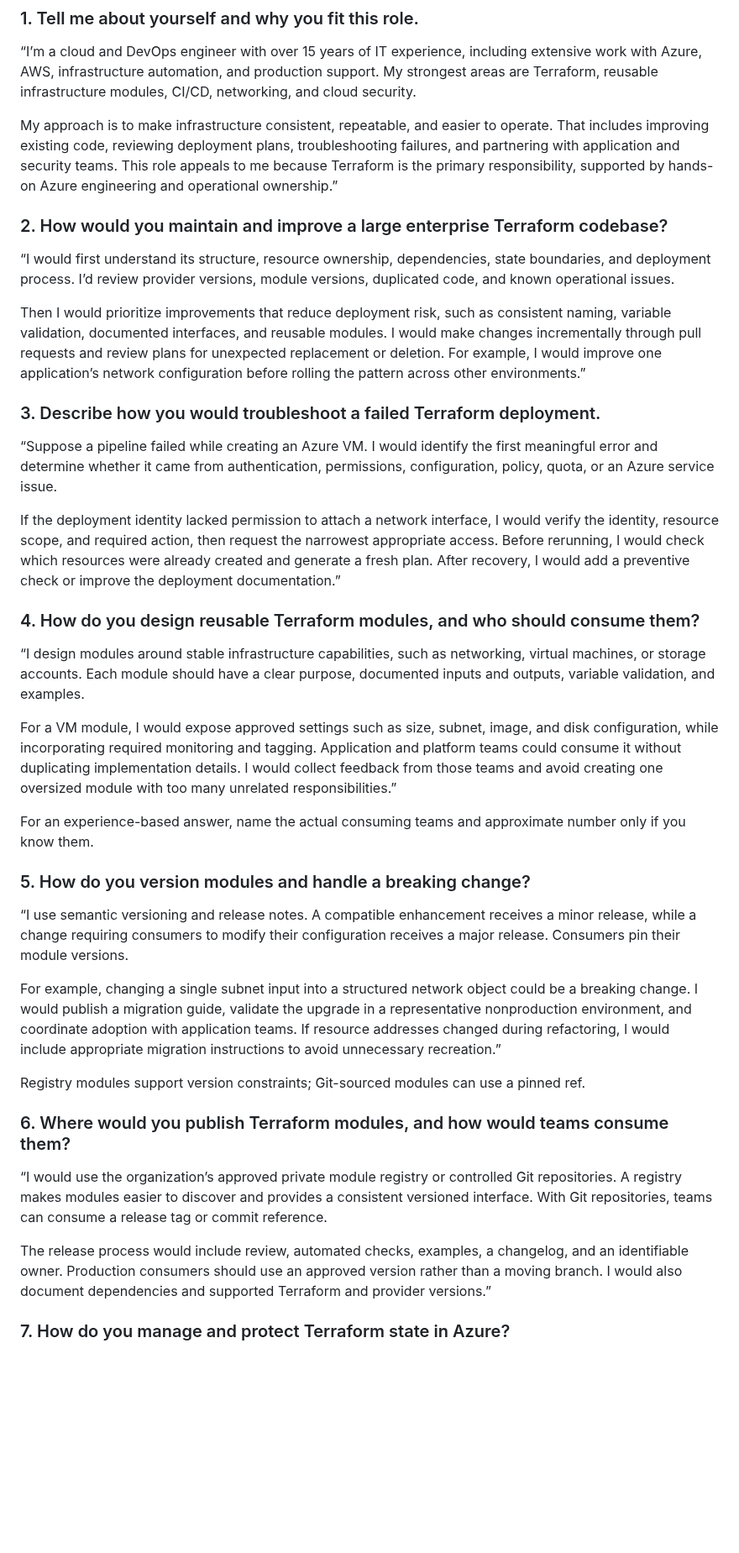
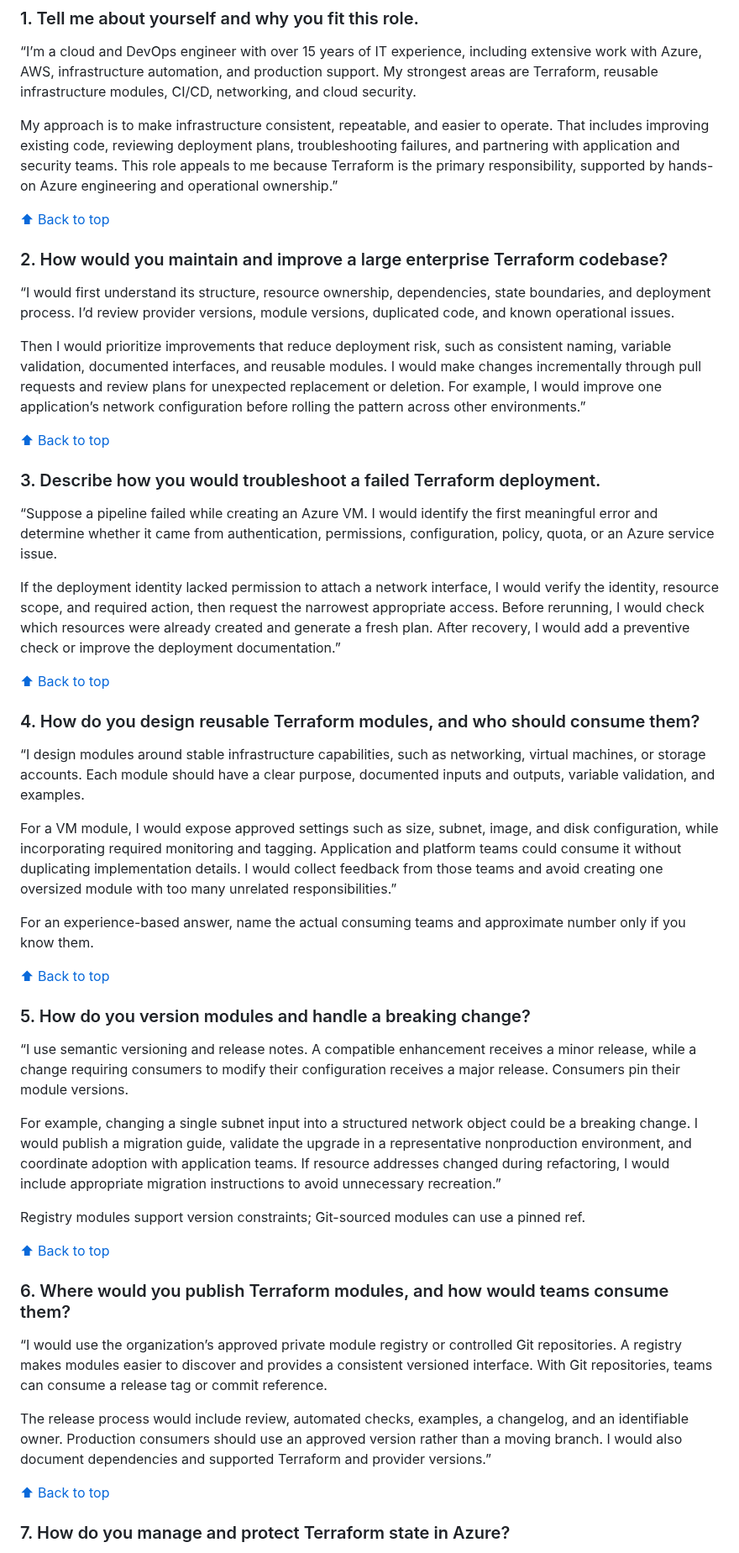
Before and after one commit to Olalekog/learning, a Markdown page: Resume/ExxonMobil/ExxonMobil_Terraform_Azure_Interview_Guide.md, the part around one of its changes. Shown at 84% size. GitHub-like rendering; blank space fills up the shorter version.

Commit message:
Add per-question back-to-top links to ExxonMobil interview guide
Co-Authored-By: Claude Sonnet 5 <noreply@anthropic.com>

```diff
--- a/Resume/ExxonMobil/ExxonMobil_Terraform_Azure_Interview_Guide.md
+++ b/Resume/ExxonMobil/ExxonMobil_Terraform_Azure_Interview_Guide.md
@@ -57,17 +57,23 @@ These are practice answers, not verified accounts of your work history. For scen
 
 My approach is to make infrastructure consistent, repeatable, and easier to operate. That includes improving existing code, reviewing deployment plans, troubleshooting failures, and partnering with application and security teams. This role appeals to me because Terraform is the primary responsibility, supported by hands-on Azure engineering and operational ownership.”
 
+[⬆ Back to top](#top)
+
 ### 2. How would you maintain and improve a large enterprise Terraform codebase?
 
 “I would first understand its structure, resource ownership, dependencies, state boundaries, and deployment process. I’d review provider versions, module versions, duplicated code, and known operational issues.
 
 Then I would prioritize improvements that reduce deployment risk, such as consistent naming, variable validation, documented interfaces, and reusable modules. I would make changes incrementally through pull requests and review plans for unexpected replacement or deletion. For example, I would improve one application’s network configuration before rolling the pattern across other environments.”
 
+[⬆ Back to top](#top)
+
 ### 3. Describe how you would troubleshoot a failed Terraform deployment.
 
 “Suppose a pipeline failed while creating an Azure VM. I would identify the first meaningful error and determine whether it came from authentication, permissions, configuration, policy, quota, or an Azure service issue.
 
 If the deployment identity lacked permission to attach a network interface, I would verify the identity, resource scope, and required action, then request the narrowest appropriate access. Before rerunning, I would check which resources were already created and generate a fresh plan. After recovery, I would add a preventive check or improve the deployment documentation.”
+
+[⬆ Back to top](#top)
 
 ### 4. How do you design reusable Terraform modules, and who should consume them?
 
@@ -77,6 +83,8 @@ For a VM module, I would expose approved settings such as size, subnet, image, a
 
 For an experience-based answer, name the actual consuming teams and approximate number only if you know them.
 
+[⬆ Back to top](#top)
+
 ### 5. How do you version modules and handle a breaking change?
 
 “I use semantic versioning and release notes. A compatible enhancement receives a minor release, while a change requiring consumers to modify their configuration receives a major release. Consumers pin their module versions.
@@ -85,11 +93,15 @@ For example, changing a single subnet input into a structured network object cou
 
 Registry modules support version constraints; Git-sourced modules can use a pinned ref.
 
+[⬆ Back to top](#top)
+
 ### 6. Where would you publish Terraform modules, and how would teams consume them?
 
 “I would use the organization’s approved private module registry or controlled Git repositories. A registry makes modules easier to discover and provides a consistent versioned interface. With Git repositories, teams can consume a release tag or commit reference.
 
 The release process would include review, automated checks, examples, a changelog, and an identifiable owner. Production consumers should use an approved version rather than a moving branch. I would also document dependencies and supported Terraform and provider versions.”
+
+[⬆ Back to top](#top)
 
 ### 7. How do you manage and protect Terraform state in Azure?
 
```
Also changed, not shown: other parts of Resume/ExxonMobil/ExxonMobil_Terraform_Azure_Interview_Guide.md (+26 -0 lines).
